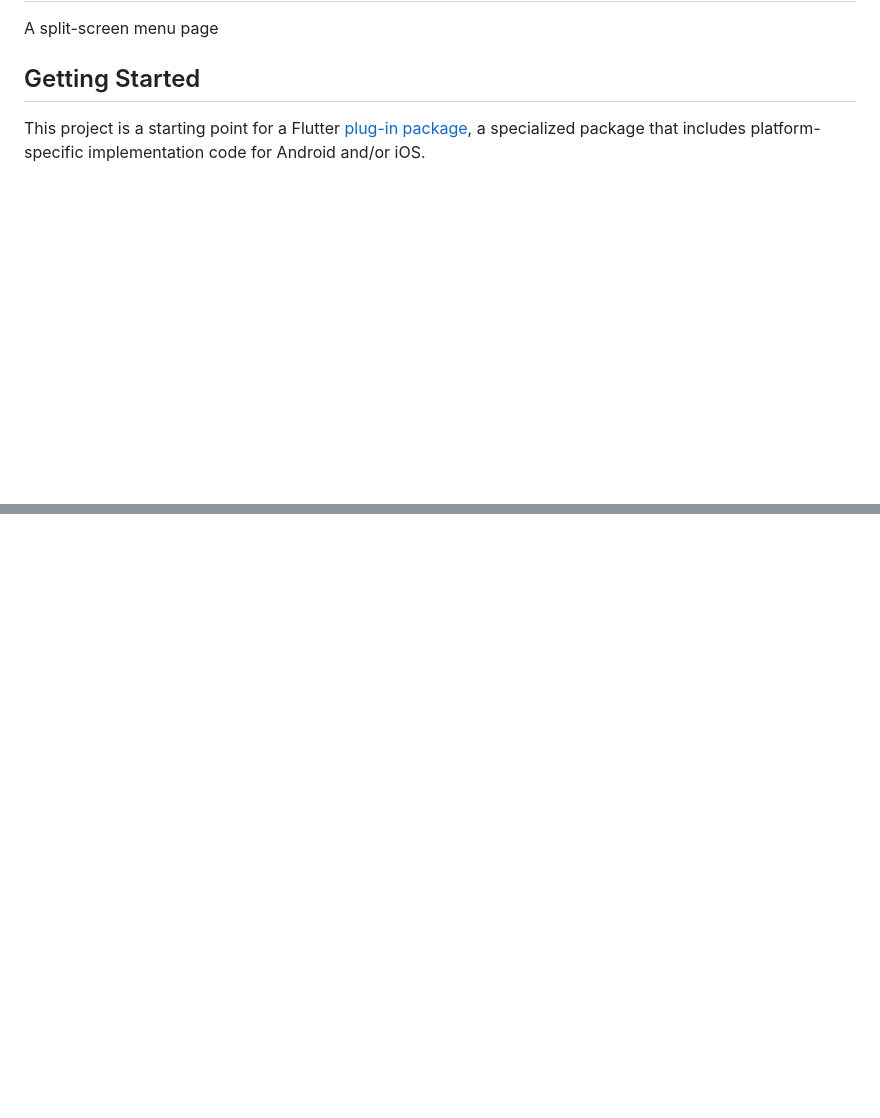
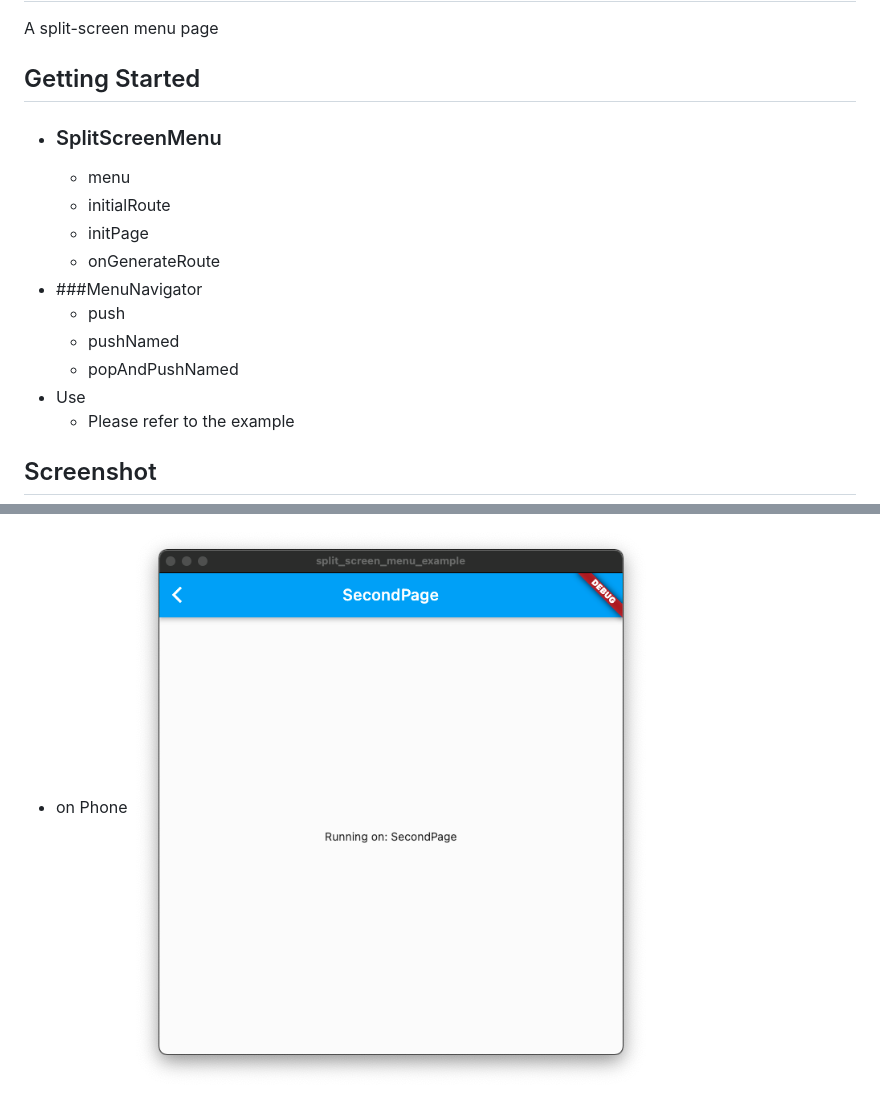
Before and after one commit to chansLam/split_screen_menu, a Markdown page: README.md, 2 parts joined by grey strips. Drawn GitHub-style; pictures changed too: images/Xnip2022-01-24_14-53-54.png (added); blank space fills up the shorter version.

```diff
--- a/README.md
+++ b/README.md
@@ -3,9 +3,17 @@
 A split-screen menu page
 
 ## Getting Started
+- ### SplitScreenMenu
+  - menu
+  - initialRoute
+  - initPage
+  - onGenerateRoute
+- ###MenuNavigator
+  - push
+  - pushNamed
+  - popAndPushNamed
+- Use
+  - Please refer to the example
 
-This project is a starting point for a Flutter
-[plug-in package](https://flutter.dev/developing-packages/),
-a specialized package that includes platform-specific implementation code for
-Android and/or iOS.
+## Screenshot
 
@@ -14,0 +34,2 @@ samples, guidance on mobile development, and a full API reference.
+- on Phone
+![](images/Xnip2022-01-24_14-53-54.png)
```
Also changed, not shown: other parts of README.md (+14 -3 lines), images/Xnip2022-01-24_14-52-26.png (added), images/Xnip2022-01-24_14-53-19.png (added), images/Xnip2022-01-24_14-53-38.png (added), images/Xnip2022-01-24_14-54-09.png (added).
